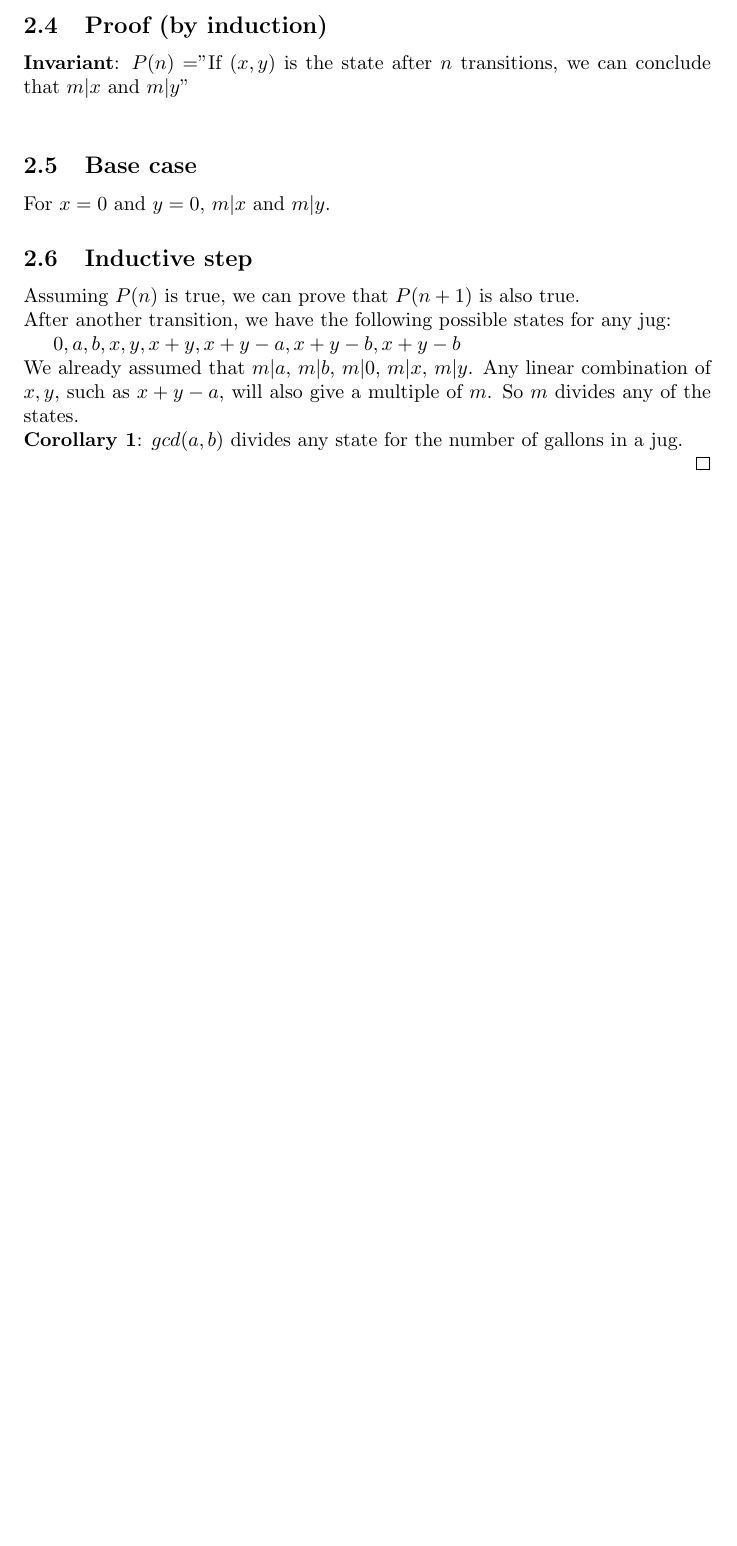
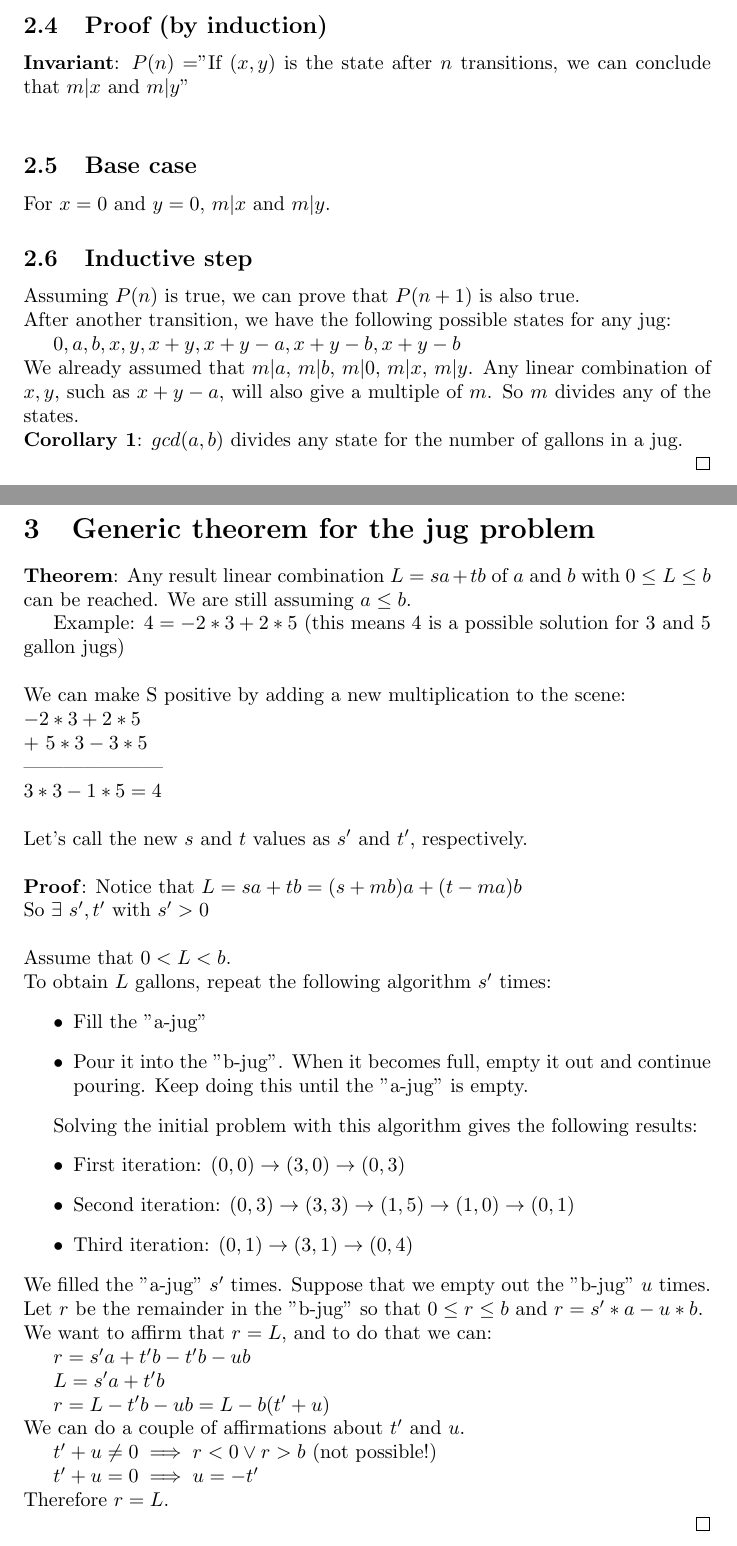
Before and after one commit to rdbo/studies, a LaTeX document (mit-mathematics-for-computer-science/Lecture-04-Number-Theory-I.tex): part of page 2 of 2 before the commit and two parts of pages 2 and 3 of 4 after it, the two joined at a grey line, cut so that both start at the same text, the shorter picture padded with empty space. Compiled offline with pdfLaTeX.

Commit message:
added lecture 4

```diff
--- a/mit-mathematics-for-computer-science/Lecture-04-Number-Theory-I.tex
+++ b/mit-mathematics-for-computer-science/Lecture-04-Number-Theory-I.tex
@@ -72,3 +72,55 @@
 	\textbf{Corollary 1}: $gcd(a, b)$ divides any state for the number of gallons in a jug.
 	\\
 	\qed
+
+	\pagebreak
+
+	\section{Generic theorem for the jug problem}
+	\textbf{Theorem}: Any result linear combination $L = sa + tb$ of $a$ and $b$ with $0 \leq L \leq b$ can be reached. We are still assuming $a \leq b$.
+
+	Example: $4 = -2 * 3 + 2 * 5$ (this means 4 is a possible solution for 3 and 5 gallon jugs)\\
+	\\
+	We can make S positive by adding a new multiplication to the scene: \\
+	$-2 * 3 + 2 * 5$\\
+	$+\ 5 * 3 - 3 * 5$\\
+	---------------------\\
+	$3 * 3 - 1 * 5 = 4$
+	\\
+	\\
+	Let's call the new $s$ and $t$ values as $s'$ and $t'$, respectively.
+	\\
+	\\
+	\textbf{Proof}: Notice that $L = sa + tb = (s + mb)a + (t - ma)b$\\
+	So $\exists\ s', t'$ with $s' > 0$\\
+	\\
+	Assume that $0 < L < b$.\\
+	To obtain $L$ gallons, repeat the following algorithm $s'$ times:
+	\begin{itemize}
+		\item Fill the "a-jug"
+		\item Pour it into the "b-jug". When it becomes full, empty it out and continue pouring. Keep doing this until the "a-jug" is empty.
+	\end{itemize}
+
+	Solving the initial problem with this algorithm gives the following results:
+	\begin{itemize}
+		\item First iteration: $(0, 0) \rightarrow (3, 0) \rightarrow (0, 3)$
+		\item Second iteration: $(0, 3) \rightarrow (3, 3) \rightarrow (1, 5) \rightarrow (1, 0) \rightarrow (0, 1)$
+		\item Third iteration: $(0, 1) \rightarrow (3, 1) \rightarrow (0, 4)$
+	\end{itemize}
+	We filled the "a-jug" $s'$ times. Suppose that we empty out the "b-jug" $u$ times. Let $r$ be the remainder in the "b-jug" so that $0 \leq r \leq b$ and $r = s' * a - u * b$.
+	\\
+	We want to affirm that $r = L$, and to do that we can:
+
+	$r = s'a + t'b - t'b - ub$
+
+	$L = s'a + t'b$
+
+	$r = L - t'b - ub = L - b(t' + u)$
+	\\
+	We can do a couple of affirmations about $t'$ and $u$.
+
+	$t' + u \neq 0 \implies r < 0 \lor r > b$ (not possible!)
+
+	$t' + u = 0 \implies u = -t'$
+	\\
+	Therefore $r = L$.\\
+	\qed
```
Also changed, not shown: mit-mathematics-for-computer-science/Lecture-04-Number-Theory-I.tex (23 more changed lines).
